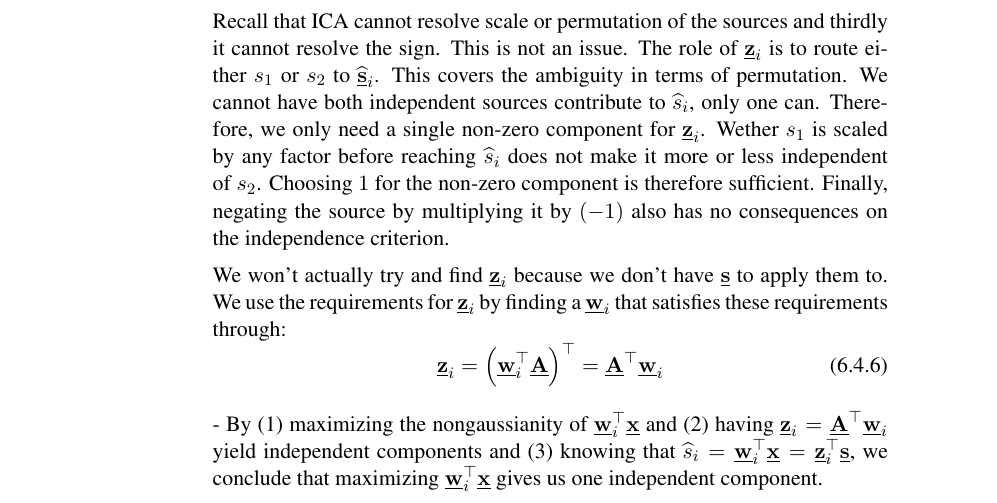
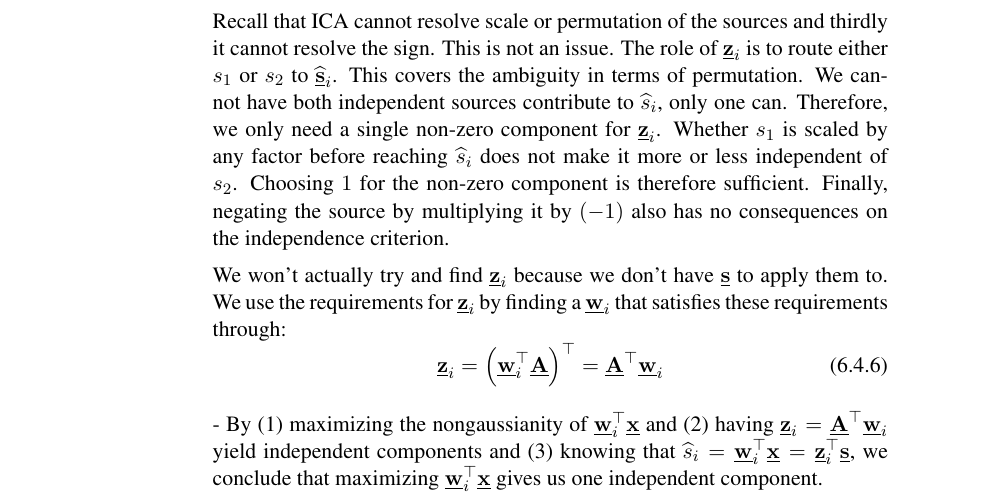
Before and after one commit to kashefy/mi2notes, a LaTeX document (notes/06_fastica/tutorial.notes.tex, which reads notes/06_fastica/4_kurt.tex): part of page 11 of 18, cut so that both start at the same text. Compiled offline with pdfLaTeX.

Commit message:
spelling tutorial 06

```diff
--- a/notes/06_fastica/4_kurt.tex
+++ b/notes/06_fastica/4_kurt.tex
@@ -101,7 +101,7 @@ Recall that ICA cannot resolve scale or permutation of the sources and thirdly i
 This is not an issue.
 The role of $\vec z_i$ is to route either $s_1$ or $s_2$ to $\widehat{\vec s}_i$. This covers the ambiguity in terms of permutation.
 We cannot have both independent sources contribute to $\widehat{s}_i$, only one can. Therefore, we only need a single non-zero component for $\vec z_i$.
-Wether $s_1$ is scaled by any factor before reaching $\widehat{s}_i$ does not make it more or less independent of $s_2$. Choosing $1$ for the non-zero component is therefore sufficient.
+Whether $s_1$ is scaled by any factor before reaching $\widehat{s}_i$ does not make it more or less independent of $s_2$. Choosing $1$ for the non-zero component is therefore sufficient.
 Finally, negating the source by multiplying it by $(-1)$ also has no consequences on the independence criterion.
 }
 
```
